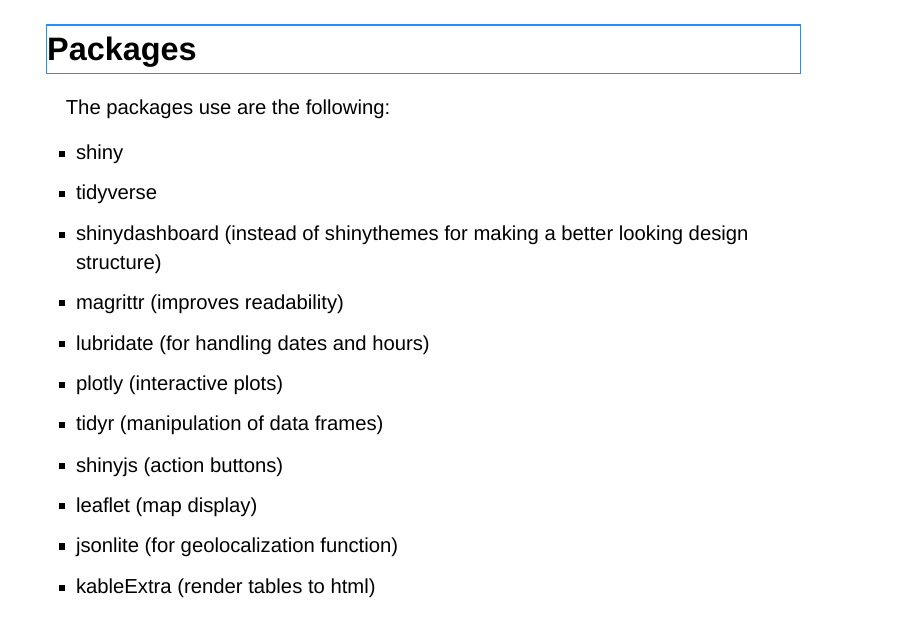
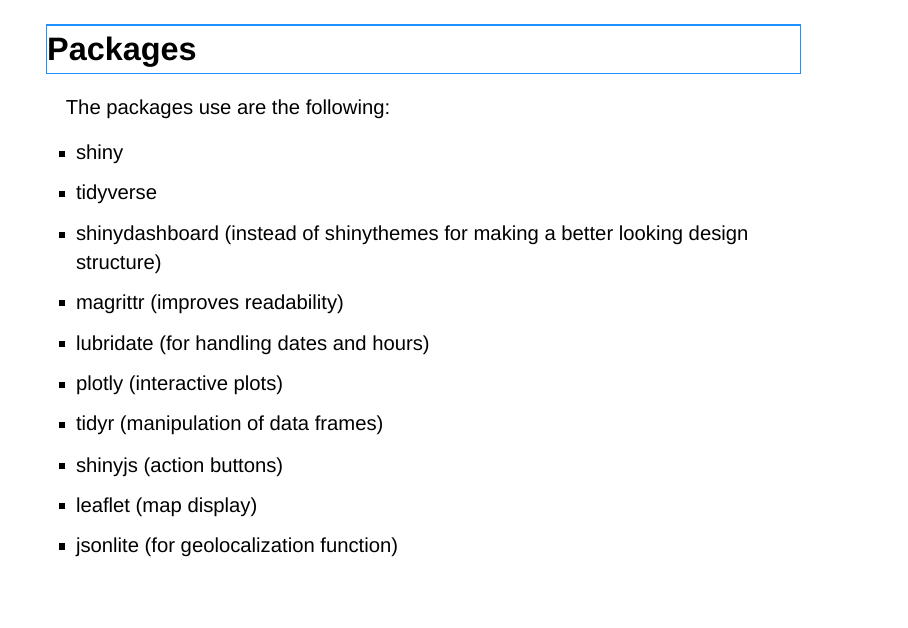
Before and after one commit to Rafaelab1227/Assignment_case_study, an R Markdown document (About_app.Rmd): page 14 of 16 before the commit and page 14 of 15 after it. Rendered offline with R 4.5, knitr and Pandoc, with nearby package versions; drawn as Slidy slides in place of the format the file asks for.

Commit message:
Remove package from reference

```diff
--- a/About_app.Rmd
+++ b/About_app.Rmd
@@ -129,7 +129,7 @@
 - shinyjs (action buttons)
 - leaflet (map display)
 - jsonlite (for geolocalization function)
-- kableExtra (render tables to html)
+
 
 ## {}
 <h1 style="border:2px solid DodgerBlue;">References</h1>
```
